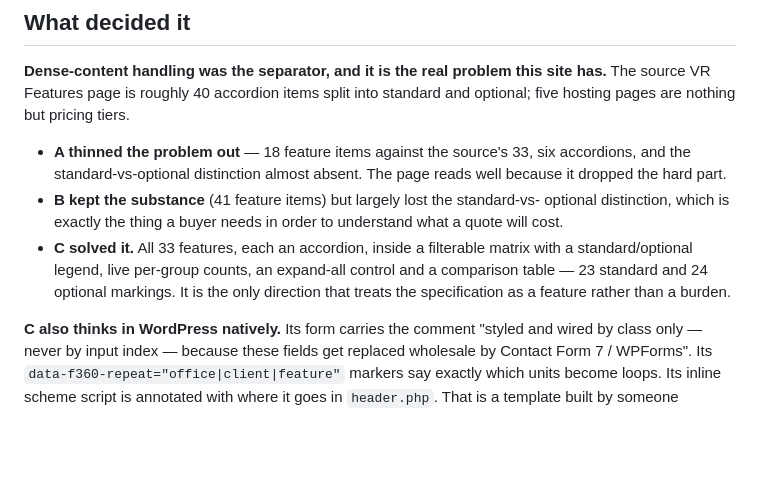
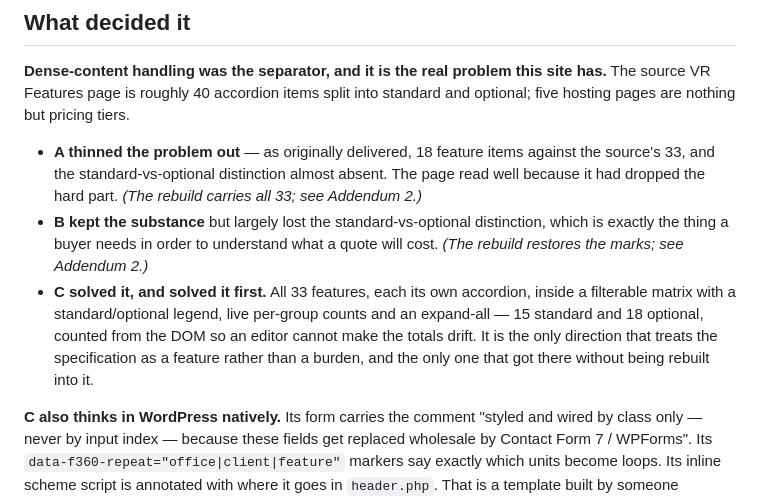
Before and after one commit to 360Folio/360FolioPages, a Markdown page: VERDICT.md, the part around the change. GitHub-like rendering; blank space fills up the shorter version.

Commit message:
Correct verdict narrative to match rebuilt pages
Co-Authored-By: Claude Opus 5 <noreply@anthropic.com>

```diff
--- a/VERDICT.md
+++ b/VERDICT.md
@@ -91,16 +91,19 @@ after repair all three have byte-identical chrome across their pages.
 has.** The source VR Features page is roughly 40 accordion items split into standard
 and optional; five hosting pages are nothing but pricing tiers.
 
-- **A thinned the problem out** — 18 feature items against the source's 33, six
-  accordions, and the standard-vs-optional distinction almost absent. The page reads
-  well because it dropped the hard part.
-- **B kept the substance** (41 feature items) but largely lost the standard-vs-
-  optional distinction, which is exactly the thing a buyer needs in order to
-  understand what a quote will cost.
-- **C solved it.** All 33 features, each an accordion, inside a filterable matrix
-  with a standard/optional legend, live per-group counts, an expand-all control and
-  a comparison table — 23 standard and 24 optional markings. It is the only
-  direction that treats the specification as a feature rather than a burden.
+- **A thinned the problem out** — as originally delivered, 18 feature items against
+  the source's 33, and the standard-vs-optional distinction almost absent. The page
+  read well because it had dropped the hard part. *(The rebuild carries all 33; see
+  Addendum 2.)*
+- **B kept the substance** but largely lost the standard-vs-optional distinction,
+  which is exactly the thing a buyer needs in order to understand what a quote will
+  cost. *(The rebuild restores the marks; see Addendum 2.)*
+- **C solved it, and solved it first.** All 33 features, each its own accordion,
+  inside a filterable matrix with a standard/optional legend, live per-group counts
+  and an expand-all — 15 standard and 18 optional, counted from the DOM so an editor
+  cannot make the totals drift. It is the only direction that treats the
+  specification as a feature rather than a burden, and the only one that got there
+  without being rebuilt into it.
 
 **C also thinks in WordPress natively.** Its form carries the comment "styled and
 wired by class only — never by input index — because these fields get replaced
```
